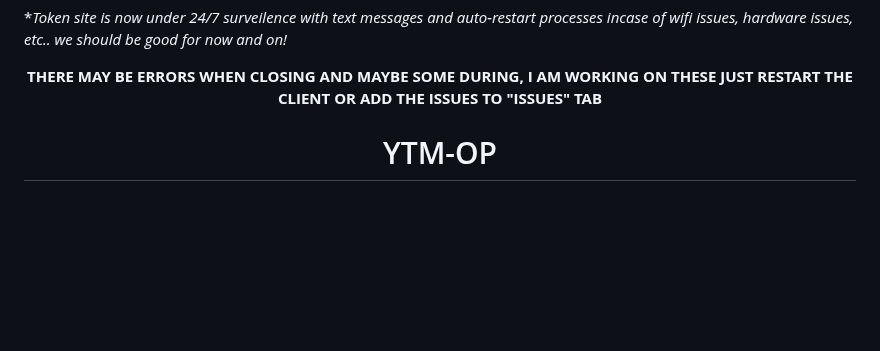
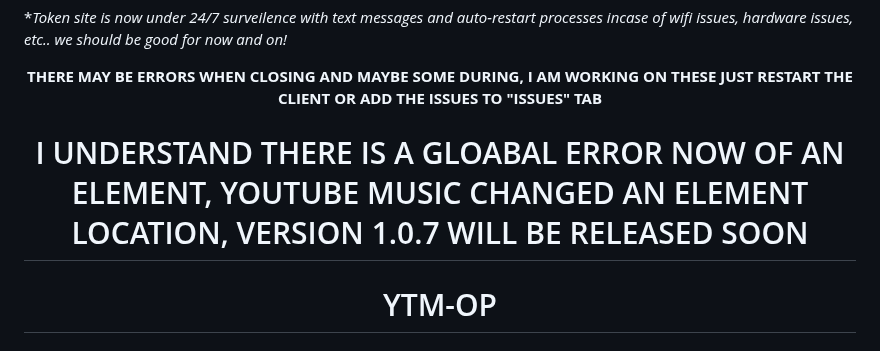
Before and after one commit to FennBoii/YTM-OP, a Markdown page: README.md, the part around the change. Drawn GitHub-style; blank space fills up the shorter version.

```diff
--- a/README.md
+++ b/README.md
@@ -8,6 +8,8 @@
 
 <center>
 <b>THERE MAY BE ERRORS WHEN CLOSING AND MAYBE SOME DURING, I AM WORKING ON THESE JUST RESTART THE CLIENT OR ADD THE ISSUES TO "ISSUES" TAB</b>
+
+<h1>I UNDERSTAND THERE IS A GLOABAL ERROR NOW OF AN ELEMENT, YOUTUBE MUSIC CHANGED AN ELEMENT LOCATION, VERSION 1.0.7 WILL BE RELEASED SOON</h1>
 
 # YTM-OP
 ## This project is a self project meaning this is mostly just for me but your allowed to do whatever you wish with this project if you come across it.</center>
```
